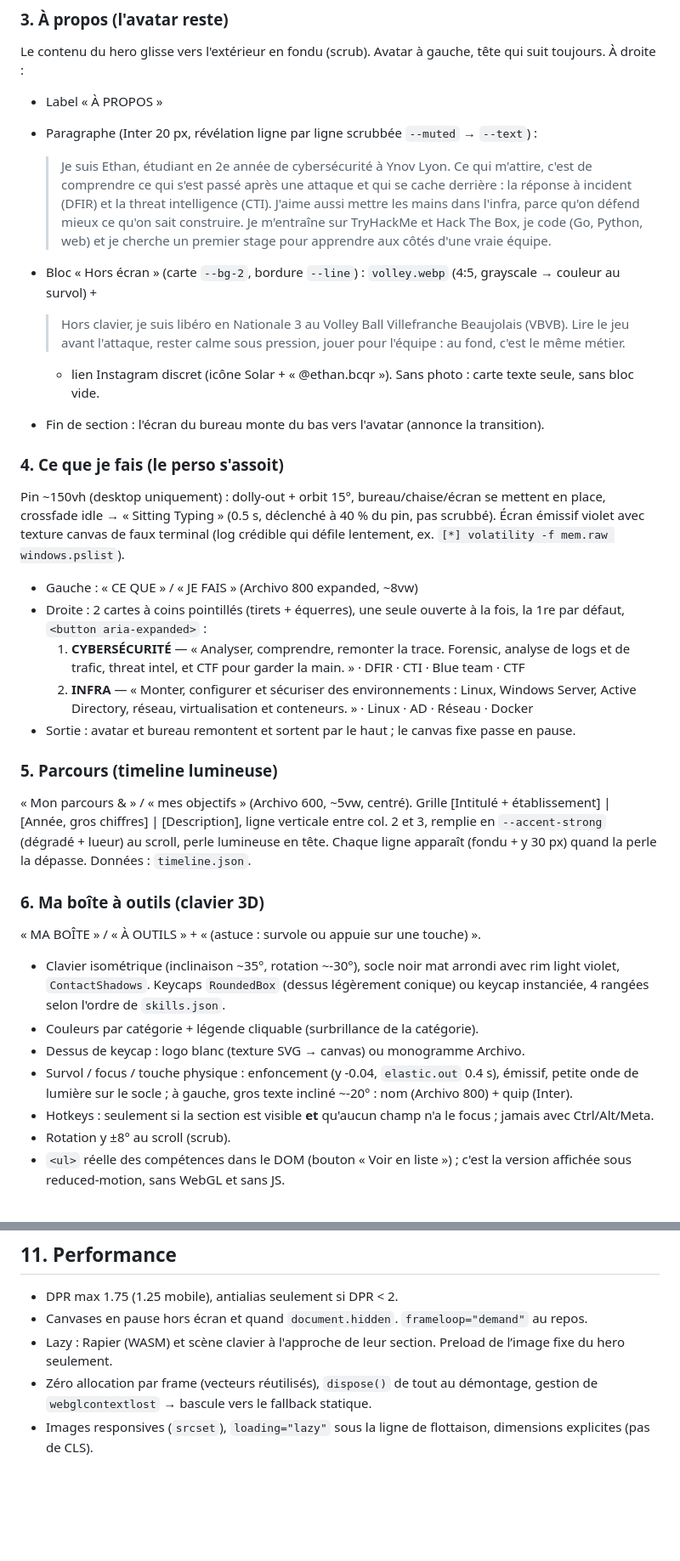
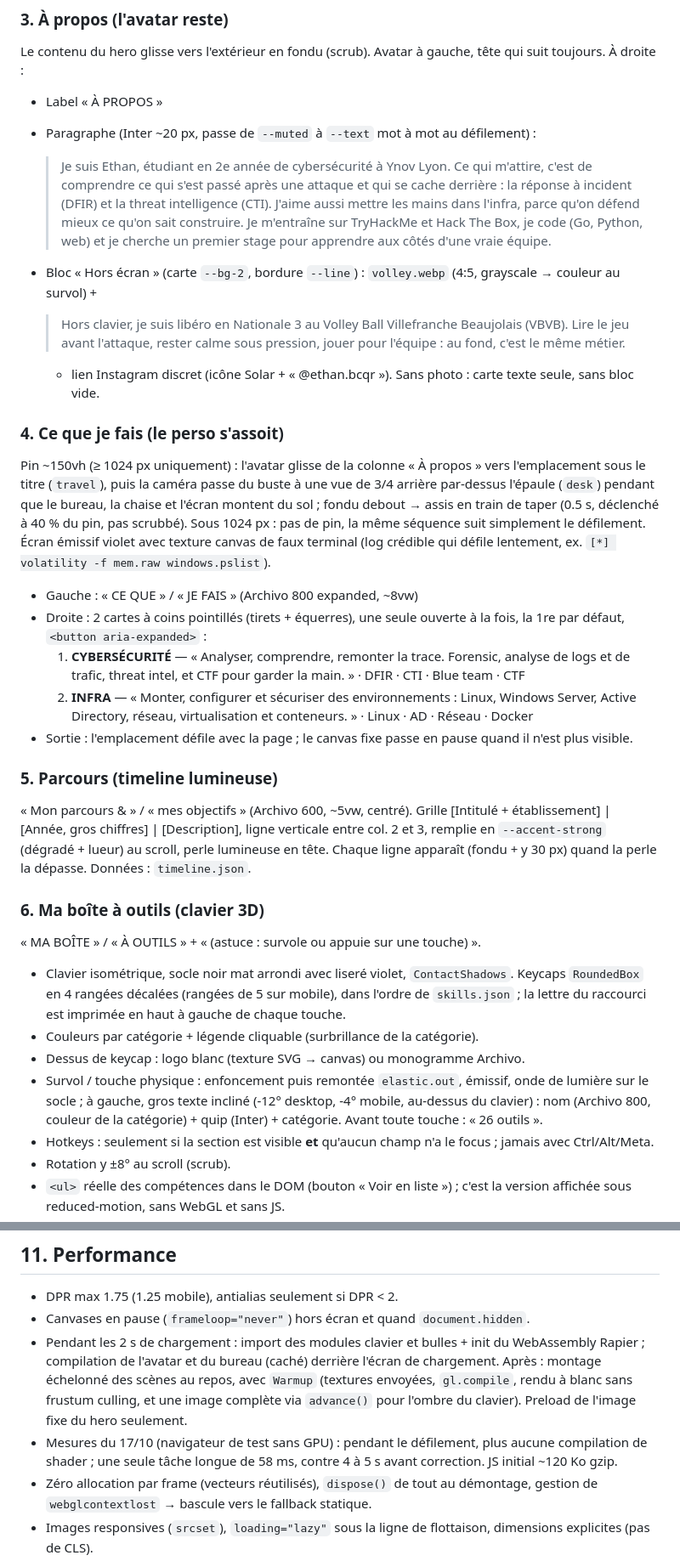
Before and after one commit to TatouneYnov/portfolio, a Markdown page: CLAUDE.md, 2 parts joined by grey strips. Shown at 85% size. GitHub-like rendering; blank space fills up the shorter version.

```diff
--- a/CLAUDE.md
+++ b/CLAUDE.md
@@ -305,31 +328,30 @@ Construction, réglages (couleurs, mèche, volume des cheveux) et régénératio
 ### 3. À propos (l'avatar reste)
 Le contenu du hero glisse vers l'extérieur en fondu (scrub). Avatar à gauche, tête qui suit toujours. À droite :
 - Label « À PROPOS »
-- Paragraphe (Inter 20 px, révélation ligne par ligne scrubbée `--muted` → `--text`) :
+- Paragraphe (Inter ~20 px, passe de `--muted` à `--text` mot à mot au défilement) :
   > Je suis Ethan, étudiant en 2e année de cybersécurité à Ynov Lyon. Ce qui m'attire, c'est de comprendre ce qui s'est passé après une attaque et qui se cache derrière : la réponse à incident (DFIR) et la threat intelligence (CTI). J'aime aussi mettre les mains dans l'infra, parce qu'on défend mieux ce qu'on sait construire. Je m'entraîne sur TryHackMe et Hack The Box, je code (Go, Python, web) et je cherche un premier stage pour apprendre aux côtés d'une vraie équipe.
 - Bloc « Hors écran » (carte `--bg-2`, bordure `--line`) : `volley.webp` (4:5, grayscale → couleur au survol) +
   > Hors clavier, je suis libéro en Nationale 3 au Volley Ball Villefranche Beaujolais (VBVB). Lire le jeu avant l'attaque, rester calme sous pression, jouer pour l'équipe : au fond, c'est le même métier.
 
   + lien Instagram discret (icône Solar + « @ethan.bcqr »). Sans photo : carte texte seule, sans bloc vide.
-- Fin de section : l'écran du bureau monte du bas vers l'avatar (annonce la transition).
 
 ### 4. Ce que je fais (le perso s'assoit)
-Pin ~150vh (desktop uniquement) : dolly-out + orbit 15°, bureau/chaise/écran se mettent en place, crossfade idle → « Sitting Typing » (0.5 s, déclenché à 40 % du pin, pas scrubbé). Écran émissif violet avec texture canvas de faux terminal (log crédible qui défile lentement, ex. `[*] volatility -f mem.raw windows.pslist`).
+Pin ~150vh (≥ 1024 px uniquement) : l'avatar glisse de la colonne « À propos » vers l'emplacement sous le titre (`travel`), puis la caméra passe du buste à une vue de 3/4 arrière par-dessus l'épaule (`desk`) pendant que le bureau, la chaise et l'écran montent du sol ; fondu debout → assis en train de taper (0.5 s, déclenché à 40 % du pin, pas scrubbé). Sous 1024 px : pas de pin, la même séquence suit simplement le défilement. Écran émissif violet avec texture canvas de faux terminal (log crédible qui défile lentement, ex. `[*] volatility -f mem.raw windows.pslist`).
 - Gauche : « CE QUE » / « JE FAIS » (Archivo 800 expanded, ~8vw)
 - Droite : 2 cartes à coins pointillés (tirets + équerres), une seule ouverte à la fois, la 1re par défaut, `<button aria-expanded>` :
   1. **CYBERSÉCURITÉ** — « Analyser, comprendre, remonter la trace. Forensic, analyse de logs et de trafic, threat intel, et CTF pour garder la main. » · DFIR · CTI · Blue team · CTF
   2. **INFRA** — « Monter, configurer et sécuriser des environnements : Linux, Windows Server, Active Directory, réseau, virtualisation et conteneurs. » · Linux · AD · Réseau · Docker
-- Sortie : avatar et bureau remontent et sortent par le haut ; le canvas fixe passe en pause.
+- Sortie : l'emplacement défile avec la page ; le canvas fixe passe en pause quand il n'est plus visible.
 
 ### 5. Parcours (timeline lumineuse)
 « Mon parcours & » / « mes objectifs » (Archivo 600, ~5vw, centré). Grille [Intitulé + établissement] | [Année, gros chiffres] | [Description], ligne verticale entre col. 2 et 3, remplie en `--accent-strong` (dégradé + lueur) au scroll, perle lumineuse en tête. Chaque ligne apparaît (fondu + y 30 px) quand la perle la dépasse. Données : `timeline.json`.
 
 ### 6. Ma boîte à outils (clavier 3D)
 « MA BOÎTE » / « À OUTILS » + « (astuce : survole ou appuie sur une touche) ».
-- Clavier isométrique (inclinaison ~35°, rotation ~-30°), socle noir mat arrondi avec rim light violet, `ContactShadows`. Keycaps `RoundedBox` (dessus légèrement conique) ou keycap instanciée, 4 rangées selon l'ordre de `skills.json`.
+- Clavier isométrique, socle noir mat arrondi avec liseré violet, `ContactShadows`. Keycaps `RoundedBox` en 4 rangées décalées (rangées de 5 sur mobile), dans l'ordre de `skills.json` ; la lettre du raccourci est imprimée en haut à gauche de chaque touche.
 - Couleurs par catégorie + légende cliquable (surbrillance de la catégorie).
 - Dessus de keycap : logo blanc (texture SVG → canvas) ou monogramme Archivo.
-- Survol / focus / touche physique : enfoncement (y -0.04, `elastic.out` 0.4 s), émissif, petite onde de lumière sur le socle ; à gauche, gros texte incliné ~-20° : nom (Archivo 800) + quip (Inter).
+- Survol / touche physique : enfoncement puis remontée `elastic.out`, émissif, onde de lumière sur le socle ; à gauche, gros texte incliné (-12° desktop, -4° mobile, au-dessus du clavier) : nom (Archivo 800, couleur de la catégorie) + quip (Inter) + catégorie. Avant toute touche : « 26 outils ».
 - Hotkeys : seulement si la section est visible **et** qu'aucun champ n'a le focus ; jamais avec Ctrl/Alt/Meta.
 - Rotation y ±8° au scroll (scrub).
 - `<ul>` réelle des compétences dans le DOM (bouton « Voir en liste ») ; c'est la version affichée sous reduced-motion, sans WebGL et sans JS.
@@ -406,8 +429,9 @@ Pin ~150vh (desktop uniquement) : dolly-out + orbit 15°, bureau/chaise/écran s
 ## 11. Performance
 
 - DPR max 1.75 (1.25 mobile), antialias seulement si DPR < 2.
-- Canvases en pause hors écran et quand `document.hidden`. `frameloop="demand"` au repos.
-- Lazy : Rapier (WASM) et scène clavier à l'approche de leur section. Preload de l’image fixe du hero seulement.
+- Canvases en pause (`frameloop="never"`) hors écran et quand `document.hidden`.
+- Pendant les 2 s de chargement : import des modules clavier et bulles + init du WebAssembly Rapier ; compilation de l'avatar et du bureau (caché) derrière l'écran de chargement. Après : montage échelonné des scènes au repos, avec `Warmup` (textures envoyées, `gl.compile`, rendu à blanc sans frustum culling, et une image complète via `advance()` pour l'ombre du clavier). Preload de l'image fixe du hero seulement.
+- Mesures du 17/10 (navigateur de test sans GPU) : pendant le défilement, plus aucune compilation de shader ; une seule tâche longue de 58 ms, contre 4 à 5 s avant correction. JS initial ~120 Ko gzip.
 - Zéro allocation par frame (vecteurs réutilisés), `dispose()` de tout au démontage, gestion de `webglcontextlost` → bascule vers le fallback statique.
 - Images responsives (`srcset`), `loading="lazy"` sous la ligne de flottaison, dimensions explicites (pas de CLS).
 - Budget : LCP < 2.5 s en 4G avec le fallback photo ; JS initial < 250 Ko gzip (hors three/rapier à la demande).
```
Also changed, not shown: other parts of CLAUDE.md (+51 -19 lines).
